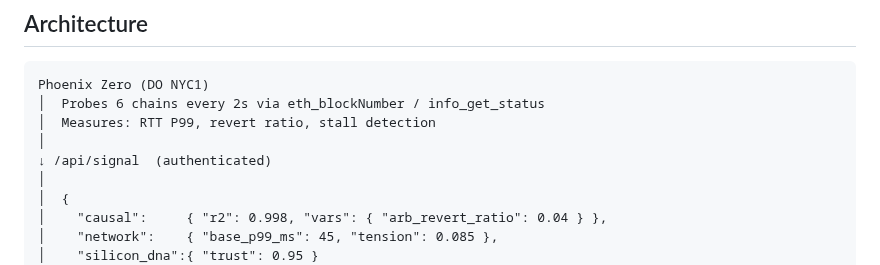
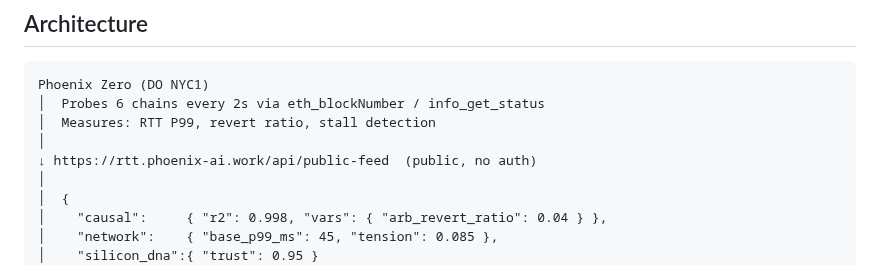
Before and after one commit to kant19801201behax5/silicon-dna-release, a Markdown page: casper-agent/README.md, the part around the change. GitHub-like rendering.

Commit message:
fix(casper): replace private /api/signal with public feed in README
Co-Authored-By: Claude Sonnet 4.6 <noreply@anthropic.com>

```diff
--- a/casper-agent/README.md
+++ b/casper-agent/README.md
@@ -23,7 +23,7 @@ Phoenix Zero (DO NYC1)
 │  Probes 6 chains every 2s via eth_blockNumber / info_get_status
 │  Measures: RTT P99, revert ratio, stall detection
 │
-↓ /api/signal  (authenticated)
+↓ https://rtt.phoenix-ai.work/api/public-feed  (public, no auth)
 │
 │  {
 │    "causal":     { "r2": 0.998, "vars": { "arb_revert_ratio": 0.04 } },
```
